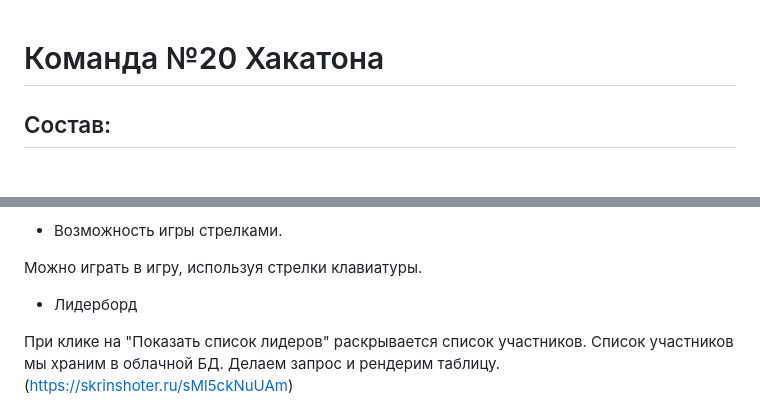
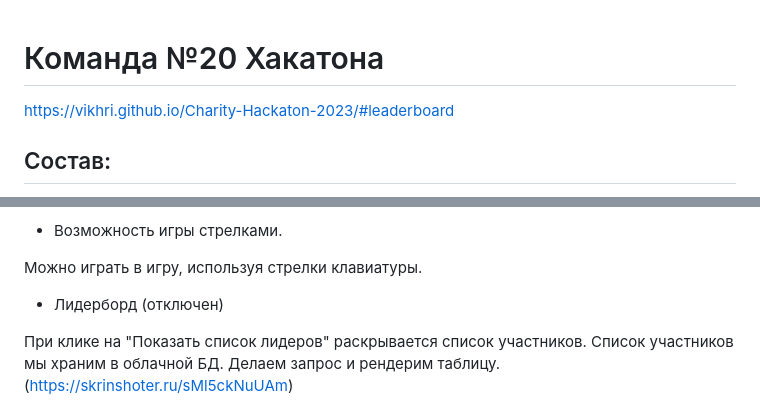
Before and after one commit to vikhri/Charity-Hackaton-2023, a Markdown page: README.md, 2 parts joined by grey strips. Drawn GitHub-style.

```diff
--- a/README.md
+++ b/README.md
@@ -1,4 +1,5 @@
 # Команда №20 Хакатона
+https://vikhri.github.io/Charity-Hackaton-2023/#leaderboard
 
 ## Состав:
 
@@ -59,7 +60,7 @@
 
 Можно играть в игру, используя стрелки клавиатуры.
 
-- Лидерборд
+- Лидерборд (отключен)
 
 При клике на "Показать список лидеров" раскрывается список участников.
 Список участников мы храним в облачной БД. Делаем запрос и рендерим таблицу. (https://skrinshoter.ru/sMl5ckNuUAm)
```
